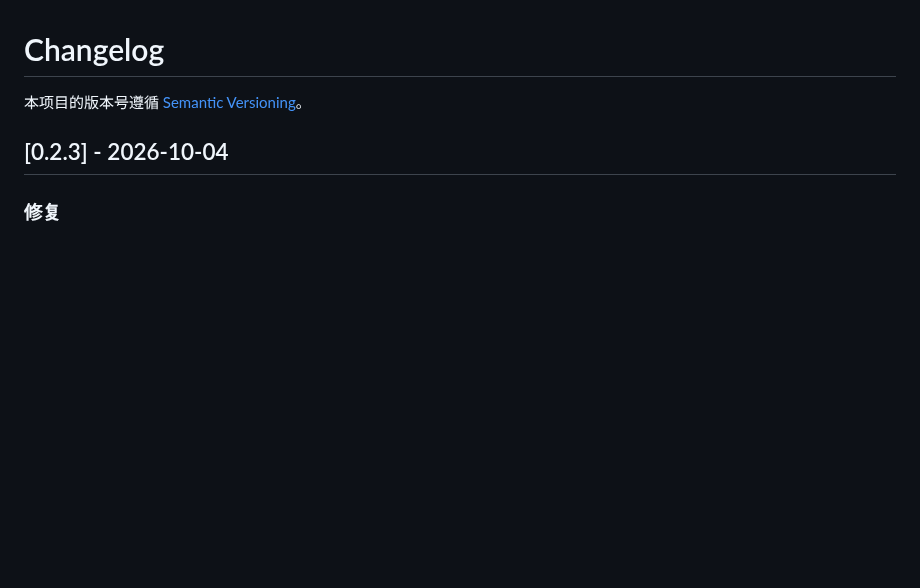
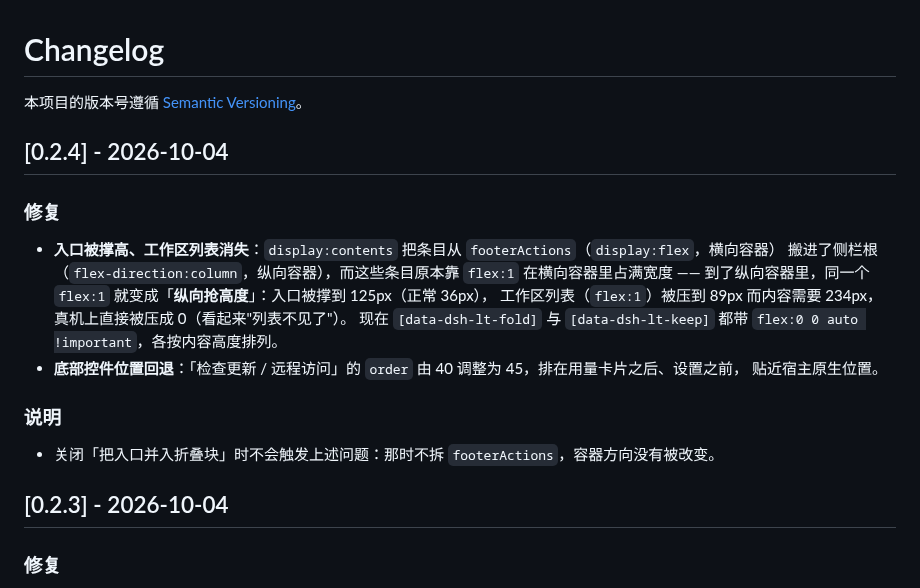
Before and after one commit to TowardsDawn/dsh-layout-tweaks, a Markdown page: CHANGELOG.md, the part around the change. Rendered like a GitHub page; blank space fills up the shorter version.

```diff
--- a/CHANGELOG.md
+++ b/CHANGELOG.md
@@ -1,6 +1,22 @@
 # Changelog
 
 本项目的版本号遵循 [Semantic Versioning](https://semver.org/lang/zh-CN/)。
+
+## [0.2.4] - 2026-10-04
+
+### 修复
+
+- **入口被撑高、工作区列表消失**：`display:contents` 把条目从 `footerActions`（`display:flex`，横向容器）
+  搬进了侧栏根（`flex-direction:column`，纵向容器），而这些条目原本靠 `flex:1` 在横向容器里占满宽度 ——
+  到了纵向容器里，同一个 `flex:1` 就变成「**纵向抢高度**」：入口被撑到 125px（正常 36px），
+  工作区列表（`flex:1`）被压到 89px 而内容需要 234px，真机上直接被压成 0（看起来"列表不见了"）。
+  现在 `[data-dsh-lt-fold]` 与 `[data-dsh-lt-keep]` 都带 `flex:0 0 auto !important`，各按内容高度排列。
+- **底部控件位置回退**：「检查更新 / 远程访问」的 `order` 由 40 调整为 45，排在用量卡片之后、设置之前，
+  贴近宿主原生位置。
+
+### 说明
+
+- 关闭「把入口并入折叠块」时不会触发上述问题：那时不拆 `footerActions`，容器方向没有被改变。
 
 ## [0.2.3] - 2026-10-04
 
```
Also changed, not shown: README.en.md (+14 -2 lines), README.md (+2 -2 lines), assets/after.png, assets/collapsed.png, 3 other files.
